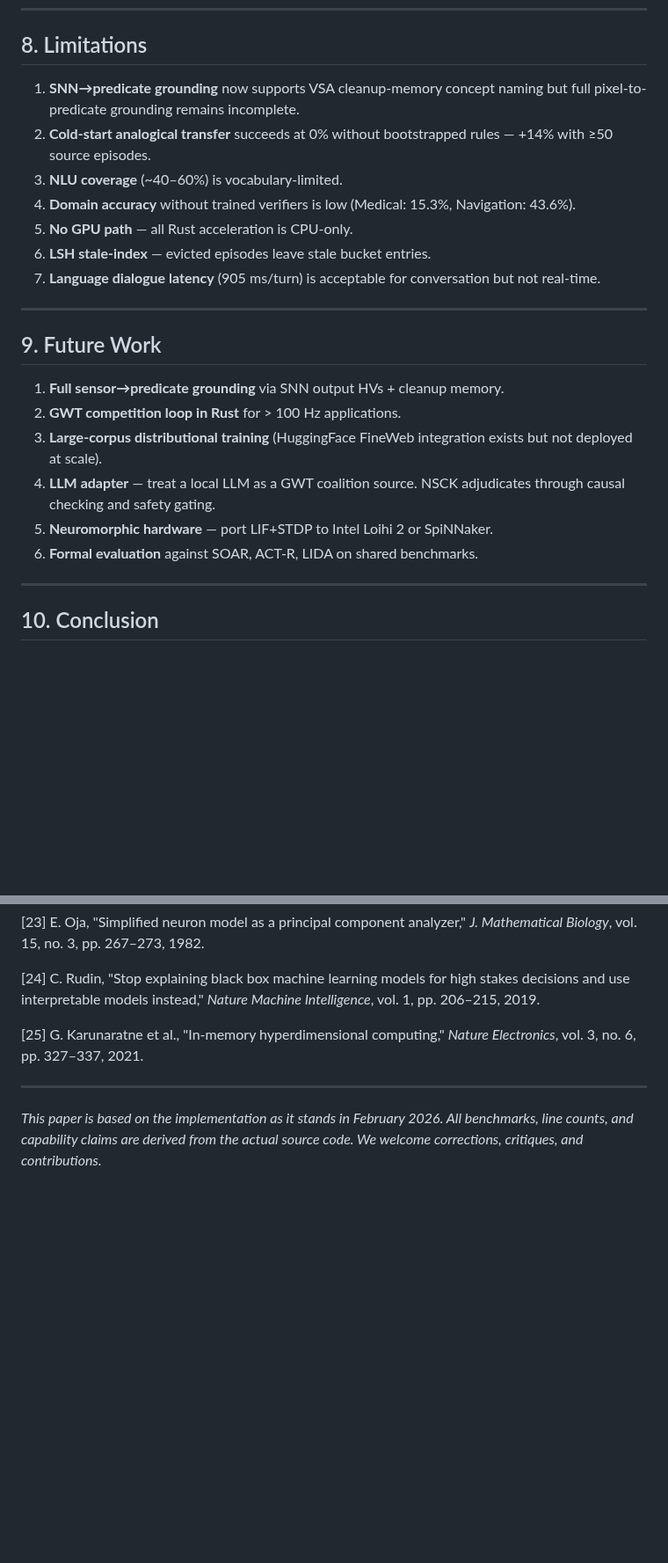
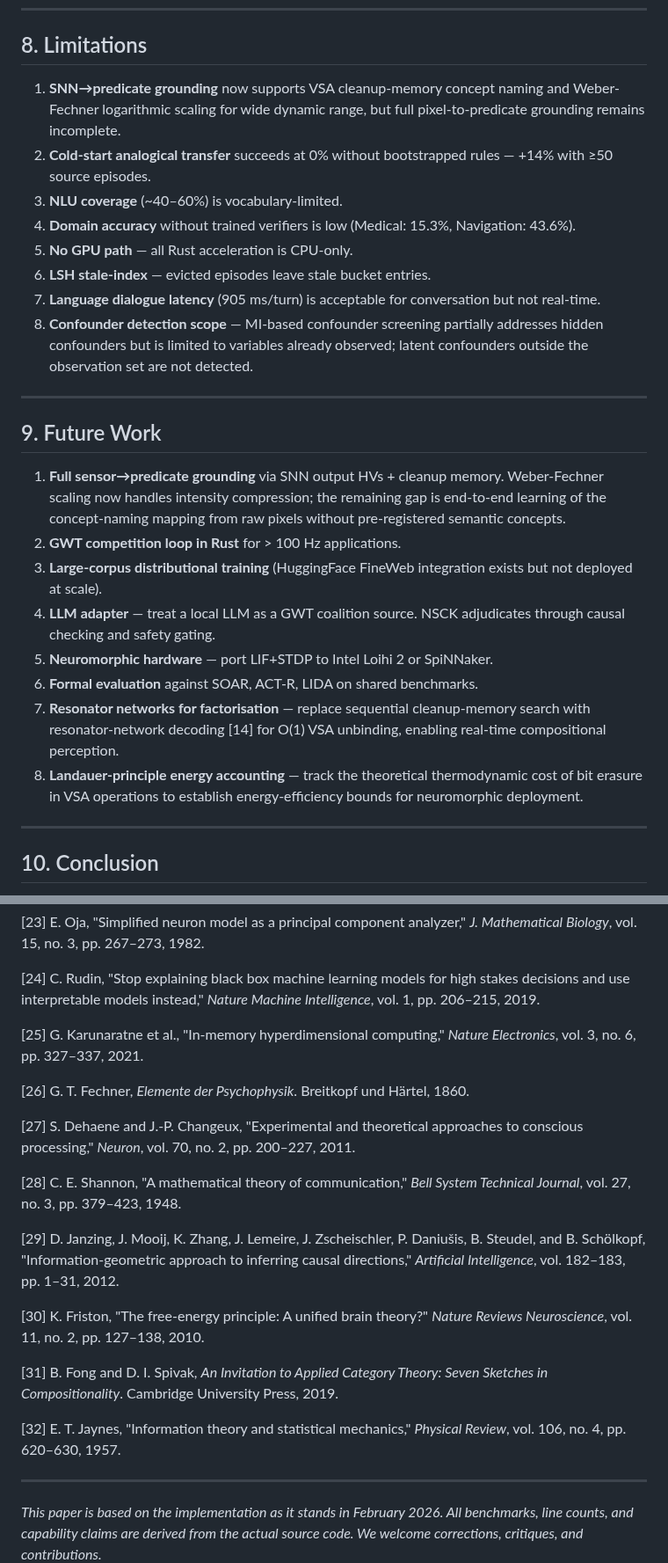
Before and after one commit to shiva2321/Neuro-Symbolic-Cognitive-Kernel, a Markdown page: research/papers/paper1_foundation.md, 2 parts joined by grey strips. Shown at 88% size. Rendered like a GitHub page; blank space fills up the shorter version.

```diff
--- a/research/papers/paper1_foundation.md
+++ b/research/papers/paper1_foundation.md
@@ -451,24 +477,27 @@ To our knowledge, no prior published system simultaneously integrates BSC-VSA, L
 
 ## 8. Limitations
 
-1. **SNN→predicate grounding** now supports VSA cleanup-memory concept naming but full pixel-to-predicate grounding remains incomplete.
+1. **SNN→predicate grounding** now supports VSA cleanup-memory concept naming and Weber-Fechner logarithmic scaling for wide dynamic range, but full pixel-to-predicate grounding remains incomplete.
 2. **Cold-start analogical transfer** succeeds at 0% without bootstrapped rules — +14% with ≥50 source episodes.
 3. **NLU coverage** (~40–60%) is vocabulary-limited.
 4. **Domain accuracy** without trained verifiers is low (Medical: 15.3%, Navigation: 43.6%).
 5. **No GPU path** — all Rust acceleration is CPU-only.
 6. **LSH stale-index** — evicted episodes leave stale bucket entries.
 7. **Language dialogue latency** (905 ms/turn) is acceptable for conversation but not real-time.
+8. **Confounder detection scope** — MI-based confounder screening partially addresses hidden confounders but is limited to variables already observed; latent confounders outside the observation set are not detected.
 
 ---
 
 ## 9. Future Work
 
-1. **Full sensor→predicate grounding** via SNN output HVs + cleanup memory.
+1. **Full sensor→predicate grounding** via SNN output HVs + cleanup memory. Weber-Fechner scaling now handles intensity compression; the remaining gap is end-to-end learning of the concept-naming mapping from raw pixels without pre-registered semantic concepts.
 2. **GWT competition loop in Rust** for > 100 Hz applications.
 3. **Large-corpus distributional training** (HuggingFace FineWeb integration exists but not deployed at scale).
 4. **LLM adapter** — treat a local LLM as a GWT coalition source. NSCK adjudicates through causal checking and safety gating.
 5. **Neuromorphic hardware** — port LIF+STDP to Intel Loihi 2 or SpiNNaker.
 6. **Formal evaluation** against SOAR, ACT-R, LIDA on shared benchmarks.
+7. **Resonator networks for factorisation** — replace sequential cleanup-memory search with resonator-network decoding [14] for O(1) VSA unbinding, enabling real-time compositional perception.
+8. **Landauer-principle energy accounting** — track the theoretical thermodynamic cost of bit erasure in VSA operations to establish energy-efficiency bounds for neuromorphic deployment.
 
 ---
 
@@ -536,6 +565,20 @@ Code, benchmarks, and documentation: **https://github.com/shiva2321/Neuro-Symbol
 
 [25] G. Karunaratne et al., "In-memory hyperdimensional computing," *Nature Electronics*, vol. 3, no. 6, pp. 327–337, 2021.
 
+[26] G. T. Fechner, *Elemente der Psychophysik*. Breitkopf und Härtel, 1860.
+
+[27] S. Dehaene and J.-P. Changeux, "Experimental and theoretical approaches to conscious processing," *Neuron*, vol. 70, no. 2, pp. 200–227, 2011.
+
+[28] C. E. Shannon, "A mathematical theory of communication," *Bell System Technical Journal*, vol. 27, no. 3, pp. 379–423, 1948.
+
+[29] D. Janzing, J. Mooij, K. Zhang, J. Lemeire, J. Zscheischler, P. Daniušis, B. Steudel, and B. Schölkopf, "Information-geometric approach to inferring causal directions," *Artificial Intelligence*, vol. 182–183, pp. 1–31, 2012.
+
+[30] K. Friston, "The free-energy principle: A unified brain theory?" *Nature Reviews Neuroscience*, vol. 11, no. 2, pp. 127–138, 2010.
+
+[31] B. Fong and D. I. Spivak, *An Invitation to Applied Category Theory: Seven Sketches in Compositionality*. Cambridge University Press, 2019.
+
+[32] E. T. Jaynes, "Information theory and statistical mechanics," *Physical Review*, vol. 106, no. 4, pp. 620–630, 1957.
+
 ---
 
 *This paper is based on the implementation as it stands in February 2026. All benchmarks, line counts, and capability claims are derived from the actual source code. We welcome corrections, critiques, and contributions.*
```
Also changed, not shown: other parts of research/papers/paper1_foundation.md (+26 -0 lines).
